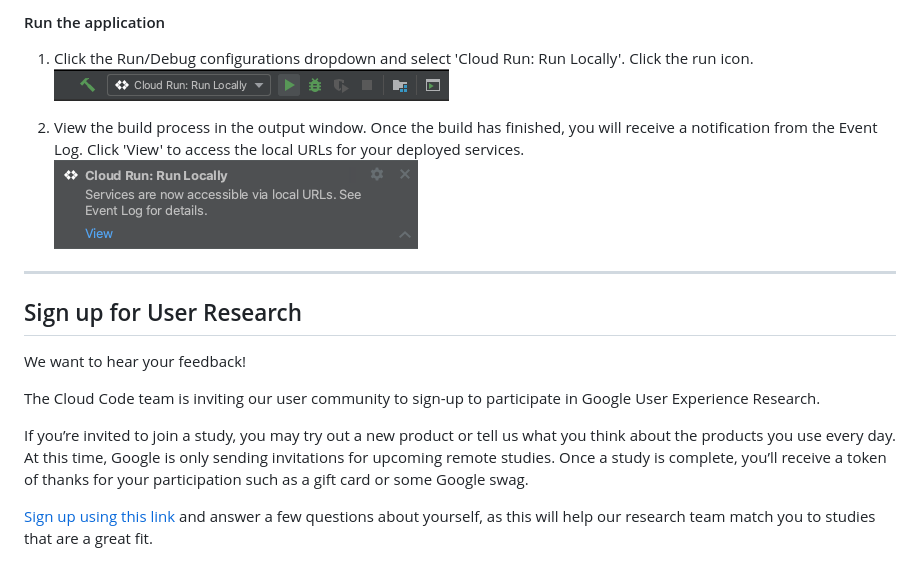
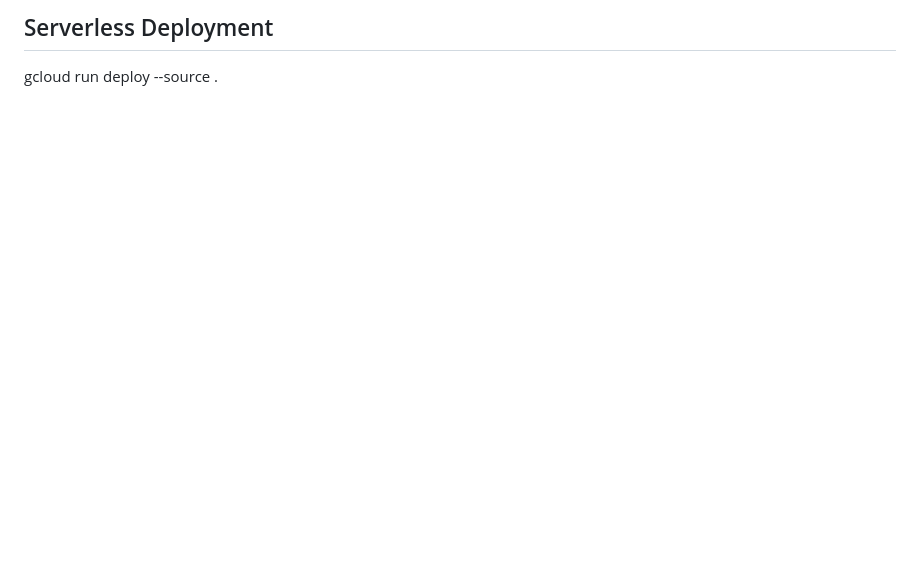
Before and after one commit to vamseep36/gcp-toysearch-gemini, a Markdown page: README.md, the part around one of its changes. Rendered like a GitHub page; blank space fills up the shorter version.

```diff
--- a/README.md
+++ b/README.md
@@ -42,17 +77,2 @@ For details on how to use this sample as a template in Cloud Code, read the docu
-#### Run the application
-1. Click the Run/Debug configurations dropdown and select 'Cloud Run: Run Locally'. Click the run icon.
-![image](./img/config-run-locally.png)
-
-2. View the build process in the output window. Once the build has finished, you will receive a notification from the Event Log. Click 'View' to access the local URLs for your deployed services.
-![image](./img/local-success.png)
-
----
-## Sign up for User Research
-
-We want to hear your feedback!
-
-The Cloud Code team is inviting our user community to sign-up to participate in Google User Experience Research.
-
-If you’re invited to join a study, you may try out a new product or tell us what you think about the products you use every day. At this time, Google is only sending invitations for upcoming remote studies. Once a study is complete, you’ll receive a token of thanks for your participation such as a gift card or some Google swag.
-
-[Sign up using this link](https://google.qualtrics.com/jfe/form/SV_4Me7SiMewdvVYhL?reserved=1&utm_source=In-product&Q_Language=en&utm_medium=own_prd&utm_campaign=Q1&productTag=clou&campaignDate=January2021&referral_code=UXbT481079) and answer a few questions about yourself, as this will help our research team match you to studies that are a great fit.
+## Serverless Deployment
+gcloud run deploy --source .
```
Also changed, not shown: other parts of README.md (+71 -36 lines).
